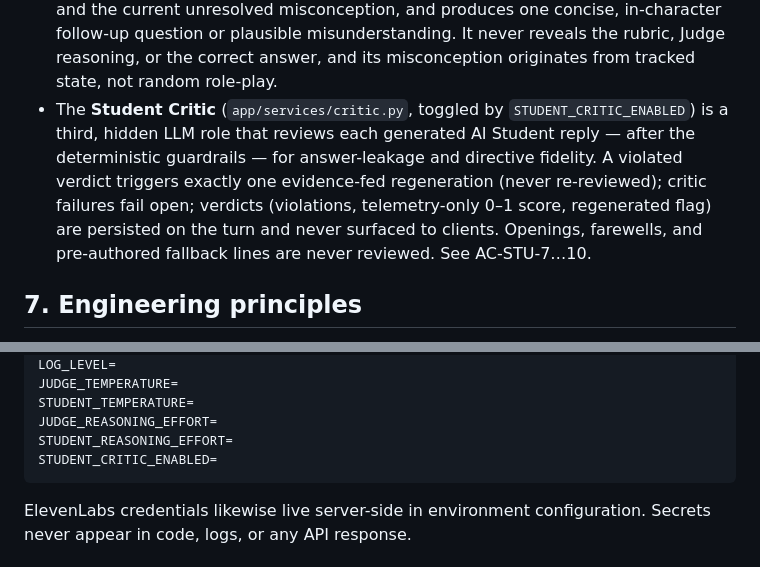
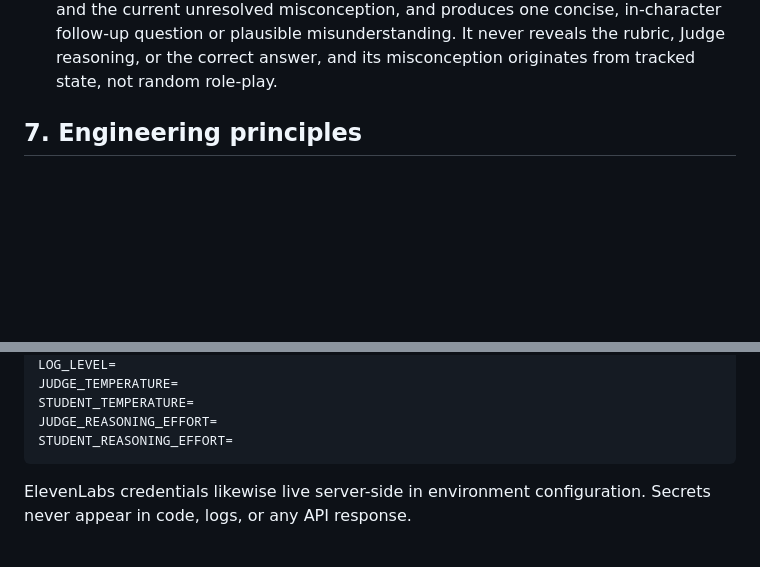
Before and after one commit to PengsenDing/Professor-for-a-Day, a Markdown page: CLAUDE.md, 2 parts joined by grey strips. GitHub-like rendering; blank space fills up the shorter version.

Commit message:
docs: drop the removed Student Critic from CLAUDE.md
Co-Authored-By: Claude Fable 5 <noreply@anthropic.com>

````diff
--- a/CLAUDE.md
+++ b/CLAUDE.md
@@ -177,14 +177,6 @@ standard, so scores stay comparable across modes.
   follow-up question or plausible misunderstanding. It never reveals the rubric, Judge
   reasoning, or the correct answer, and its misconception originates from tracked
   state, not random role-play.
-- The **Student Critic** (`app/services/critic.py`, toggled by
-  `STUDENT_CRITIC_ENABLED`) is a third, hidden LLM role that reviews each generated
-  AI Student reply — after the deterministic guardrails — for answer-leakage and
-  directive fidelity. A violated verdict triggers exactly one evidence-fed
-  regeneration (never re-reviewed); critic failures fail open; verdicts (violations,
-  telemetry-only 0–1 score, regenerated flag) are persisted on the turn and never
-  surfaced to clients. Openings, farewells, and pre-authored fallback lines are
-  never reviewed. See AC-STU-7…10.
 
 ## 7. Engineering principles
 
@@ -236,7 +228,6 @@ JUDGE_TEMPERATURE=
 STUDENT_TEMPERATURE=
 JUDGE_REASONING_EFFORT=
 STUDENT_REASONING_EFFORT=
-STUDENT_CRITIC_ENABLED=
 ```
 
 ElevenLabs credentials likewise live server-side in environment configuration. Secrets
````
